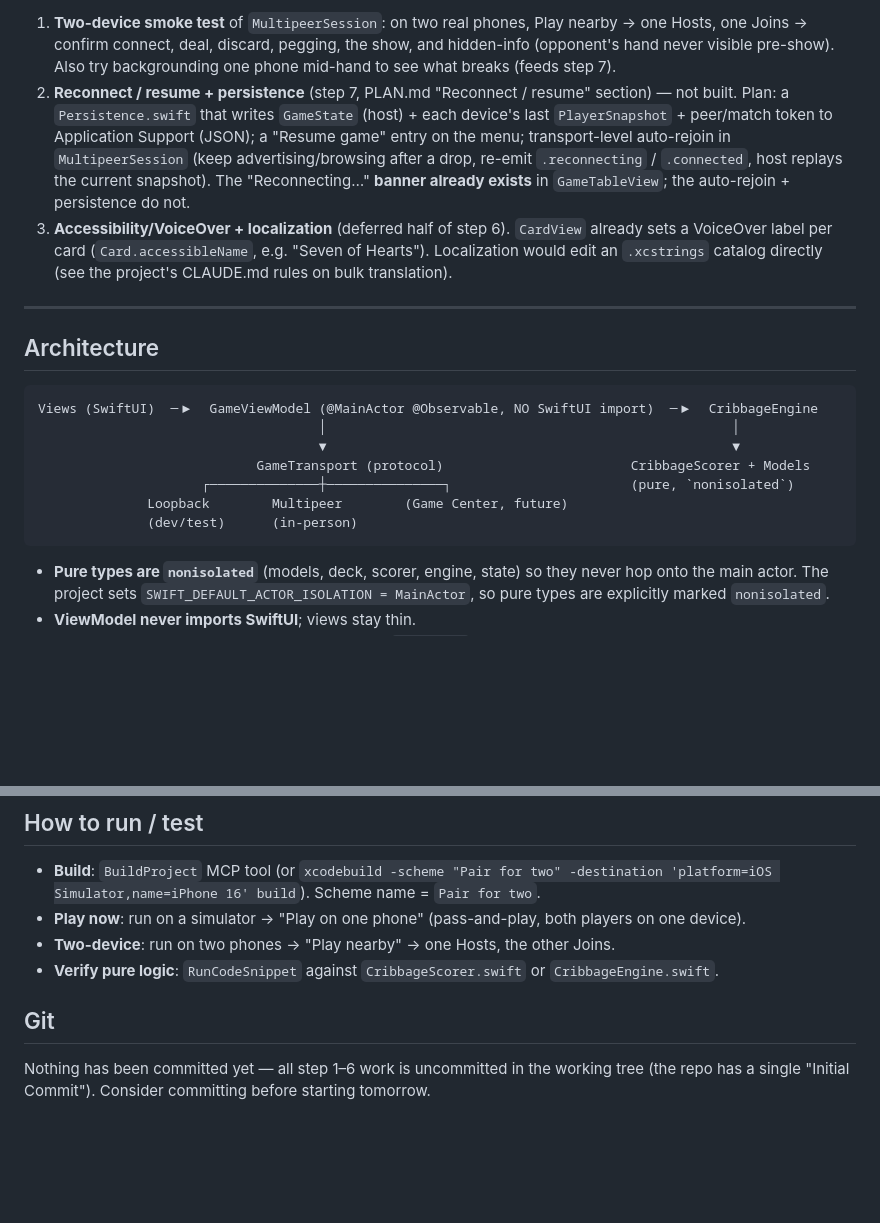
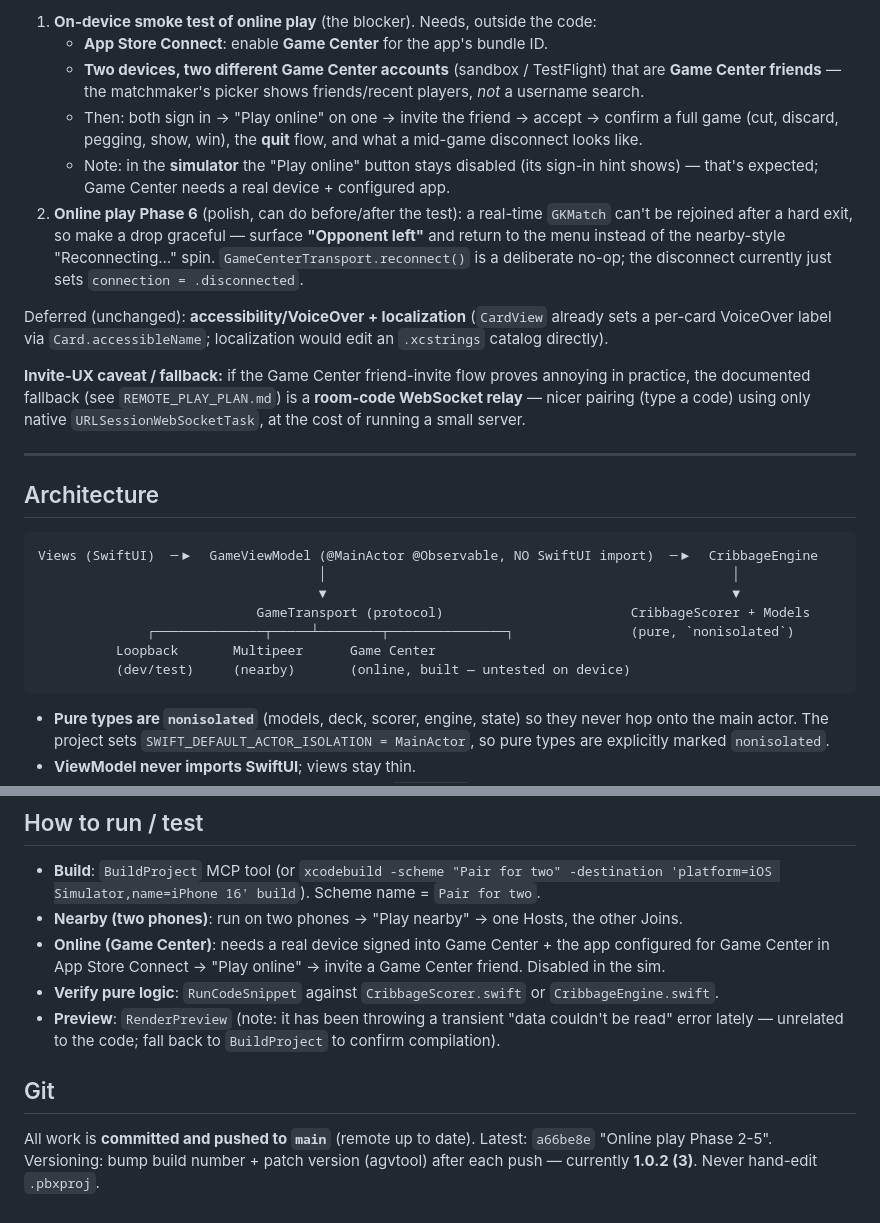
Before and after one commit to jiroikedafeingold/pair-for-two, a Markdown page: PROGRESS.md, 2 parts joined by grey strips. Drawn GitHub-style; blank space fills up the shorter version.

````diff
--- a/PROGRESS.md
+++ b/PROGRESS.md
@@ -53,16 +69,23 @@ single simulator. After that, the open work is:
 
-1. **Two-device smoke test** of `MultipeerSession`: on two real phones, Play nearby → one Hosts, one
-   Joins → confirm connect, deal, discard, pegging, the show, and hidden-info (opponent's hand never
-   visible pre-show). Also try backgrounding one phone mid-hand to see what breaks (feeds step 7).
-2. **Reconnect / resume + persistence** (step 7, PLAN.md "Reconnect / resume" section) — not built.
-   Plan: a `Persistence.swift` that writes `GameState` (host) + each device's last `PlayerSnapshot` +
-   peer/match token to Application Support (JSON); a "Resume game" entry on the menu; transport-level
-   auto-rejoin in `MultipeerSession` (keep advertising/browsing after a drop, re-emit `.reconnecting`
-   / `.connected`, host replays the current snapshot). The "Reconnecting…" **banner already exists**
-   in `GameTableView`; the auto-rejoin + persistence do not.
-3. **Accessibility/VoiceOver + localization** (deferred half of step 6). `CardView` already sets a
-   VoiceOver label per card (`Card.accessibleName`, e.g. "Seven of Hearts"). Localization would edit
-   an `.xcstrings` catalog directly (see the project's CLAUDE.md rules on bulk translation).
+1. **On-device smoke test of online play** (the blocker). Needs, outside the code:
+   - **App Store Connect**: enable **Game Center** for the app's bundle ID.
+   - **Two devices, two different Game Center accounts** (sandbox / TestFlight) that are **Game Center
+     friends** — the matchmaker's picker shows friends/recent players, *not* a username search.
+   - Then: both sign in → "Play online" on one → invite the friend → accept → confirm a full game
+     (cut, discard, pegging, show, win), the **quit** flow, and what a mid-game disconnect looks like.
+   - Note: in the **simulator** the "Play online" button stays disabled (its sign-in hint shows) —
+     that's expected; Game Center needs a real device + configured app.
+2. **Online play Phase 6** (polish, can do before/after the test): a real-time `GKMatch` can't be
+   rejoined after a hard exit, so make a drop graceful — surface **"Opponent left"** and return to the
+   menu instead of the nearby-style "Reconnecting…" spin. `GameCenterTransport.reconnect()` is a
+   deliberate no-op; the disconnect currently just sets `connection = .disconnected`.
+
+Deferred (unchanged): **accessibility/VoiceOver + localization** (`CardView` already sets a per-card
+VoiceOver label via `Card.accessibleName`; localization would edit an `.xcstrings` catalog directly).
+
+**Invite-UX caveat / fallback:** if the Game Center friend-invite flow proves annoying in practice,
+the documented fallback (see `REMOTE_PLAY_PLAN.md`) is a **room-code WebSocket relay** — nicer pairing
+(type a code) using only native `URLSessionWebSocketTask`, at the cost of running a small server.
 
 ---
 
@@ -73,9 +96,9 @@ Views (SwiftUI)  ─▶  GameViewModel (@MainActor @Observable, NO SwiftUI impor
                                     │                                                    │
                                     ▼                                                    ▼
                             GameTransport (protocol)                        CribbageScorer + Models
-                     ┌──────────────┼───────────────┐                       (pure, `nonisolated`)
-              Loopback        Multipeer        (Game Center, future)
-              (dev/test)      (in-person)
+              ┌──────────────┬─────┴────────┬───────────────┐               (pure, `nonisolated`)
+          Loopback       Multipeer      Game Center
+          (dev/test)     (nearby)       (online, built — untested on device)
 ```
 
 - **Pure types are `nonisolated`** (models, deck, scorer, engine, state) so they never hop onto the
@@ -177,11 +205,15 @@ Views (SwiftUI)  ─▶  GameViewModel (@MainActor @Observable, NO SwiftUI impor
 
 - **Build**: `BuildProject` MCP tool (or `xcodebuild -scheme "Pair for two" -destination
   'platform=iOS Simulator,name=iPhone 16' build`). Scheme name = `Pair for two`.
-- **Play now**: run on a simulator → "Play on one phone" (pass-and-play, both players on one device).
-- **Two-device**: run on two phones → "Play nearby" → one Hosts, the other Joins.
+- **Nearby (two phones)**: run on two phones → "Play nearby" → one Hosts, the other Joins.
+- **Online (Game Center)**: needs a real device signed into Game Center + the app configured for Game
+  Center in App Store Connect → "Play online" → invite a Game Center friend. Disabled in the sim.
 - **Verify pure logic**: `RunCodeSnippet` against `CribbageScorer.swift` or `CribbageEngine.swift`.
+- **Preview**: `RenderPreview` (note: it has been throwing a transient "data couldn't be read" error
+  lately — unrelated to the code; fall back to `BuildProject` to confirm compilation).
 
 ## Git
 
-Nothing has been committed yet — all step 1–6 work is uncommitted in the working tree (the repo has a
-single "Initial Commit"). Consider committing before starting tomorrow.
+All work is **committed and pushed to `main`** (remote up to date). Latest: `a66be8e` "Online play
+Phase 2-5". Versioning: bump build number + patch version (agvtool) after each push — currently
+**1.0.2 (3)**. Never hand-edit `.pbxproj`.
````
Also changed, not shown: other parts of PROGRESS.md (+56 -35 lines).
